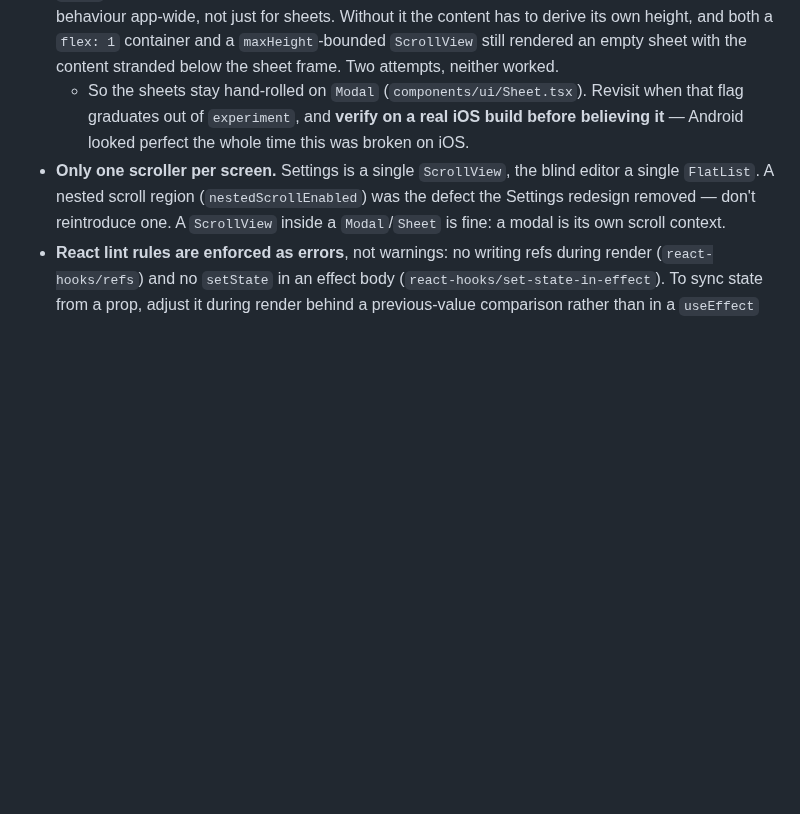
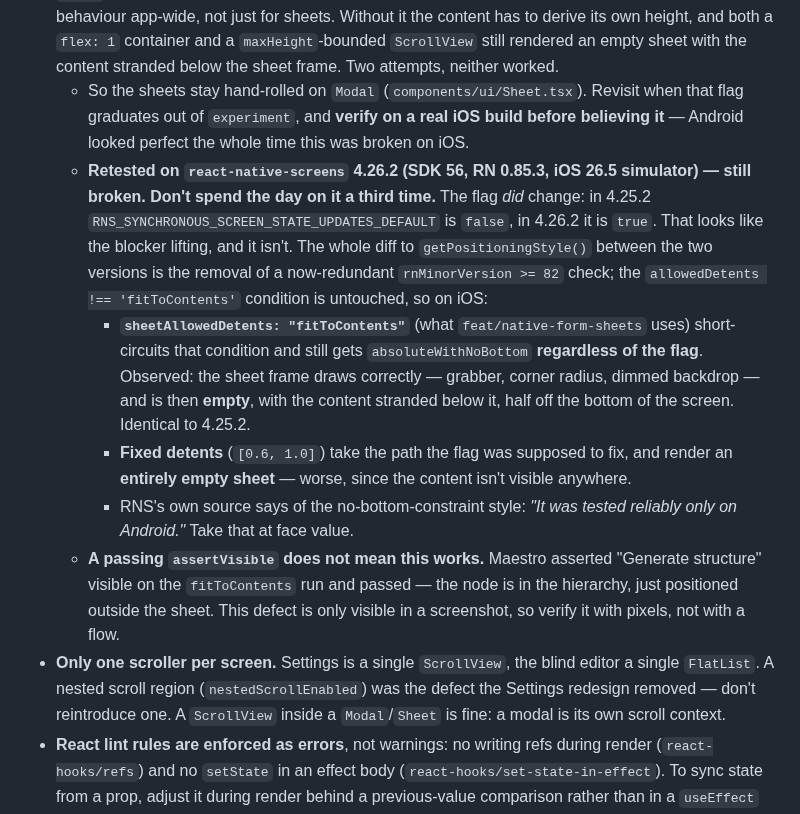
Before and after one commit to toondeboer/poker, a Markdown page: CLAUDE.md, the part around the change. Drawn GitHub-style; blank space fills up the shorter version.

Commit message:
docs: record that native form sheets are still broken on RNS 4.26.2
The note said to revisit when `synchronousScreenUpdatesEnabled` graduated
out of `experiment`. On the SDK 56 alignment the flag's *default* flipped
false → true, which looks like exactly that — so this got retested, and
it still doesn't work. Writing down what was actually observed so the
next person doesn't repeat the experiment on the strength of that flag
alone.

The trap is that the flag is a red herring for the config we'd actually
use. The entire diff to getPositioningStyle() between 4.25.2 and 4.26.2
is the removal of a redundant RN-version check; `allowedDetents !==
'fitToContents'` is unchanged. So "fitToContents" — the reference
implementation's choice, and the right one for forms — never reaches the
flag at all and still gets position:absolute with no bottom constraint.
Fixed detents do reach it and render an empty sheet anyway.

Also worth recording: a Maestro assertVisible passes on the broken
layout, because the stranded content is still in the view hierarchy. The
only way to see this is a screenshot.

Verified on iOS 26.5 simulator, RN 0.85.3, react-native-screens 4.26.2.
Android was not re-verified — the emulator became unstable partway
through — but iOS failing is what blocks the swap either way.

Co-Authored-By: Claude Opus 5 <noreply@anthropic.com>

```diff
--- a/CLAUDE.md
+++ b/CLAUDE.md
@@ -55,6 +55,24 @@ and [ARCHITECTURE.md](./ARCHITECTURE.md) for the full design.
   - So the sheets stay hand-rolled on `Modal` (`components/ui/Sheet.tsx`). Revisit when that flag
     graduates out of `experiment`, and **verify on a real iOS build before believing it** — Android
     looked perfect the whole time this was broken on iOS.
+  - **Retested on `react-native-screens` 4.26.2 (SDK 56, RN 0.85.3, iOS 26.5 simulator) — still
+    broken. Don't spend the day on it a third time.** The flag *did* change: in 4.25.2
+    `RNS_SYNCHRONOUS_SCREEN_STATE_UPDATES_DEFAULT` is `false`, in 4.26.2 it is `true`. That looks
+    like the blocker lifting, and it isn't. The whole diff to `getPositioningStyle()` between the
+    two versions is the removal of a now-redundant `rnMinorVersion >= 82` check; the
+    `allowedDetents !== 'fitToContents'` condition is untouched, so on iOS:
+    - **`sheetAllowedDetents: "fitToContents"`** (what `feat/native-form-sheets` uses) short-circuits
+      that condition and still gets `absoluteWithNoBottom` **regardless of the flag**. Observed: the
+      sheet frame draws correctly — grabber, corner radius, dimmed backdrop — and is then **empty**,
+      with the content stranded below it, half off the bottom of the screen. Identical to 4.25.2.
+    - **Fixed detents** (`[0.6, 1.0]`) take the path the flag was supposed to fix, and render an
+      **entirely empty sheet** — worse, since the content isn't visible anywhere.
+    - RNS's own source says of the no-bottom-constraint style: *"It was tested reliably only on
+      Android."* Take that at face value.
+  - **A passing `assertVisible` does not mean this works.** Maestro asserted "Generate structure"
+    visible on the `fitToContents` run and passed — the node is in the hierarchy, just positioned
+    outside the sheet. This defect is only visible in a screenshot, so verify it with pixels, not
+    with a flow.
 - **Only one scroller per screen.** Settings is a single `ScrollView`, the blind editor a single
   `FlatList`. A nested scroll region (`nestedScrollEnabled`) was the defect the Settings redesign
   removed — don't reintroduce one. A `ScrollView` inside a `Modal`/`Sheet` is fine: a modal is its
```
